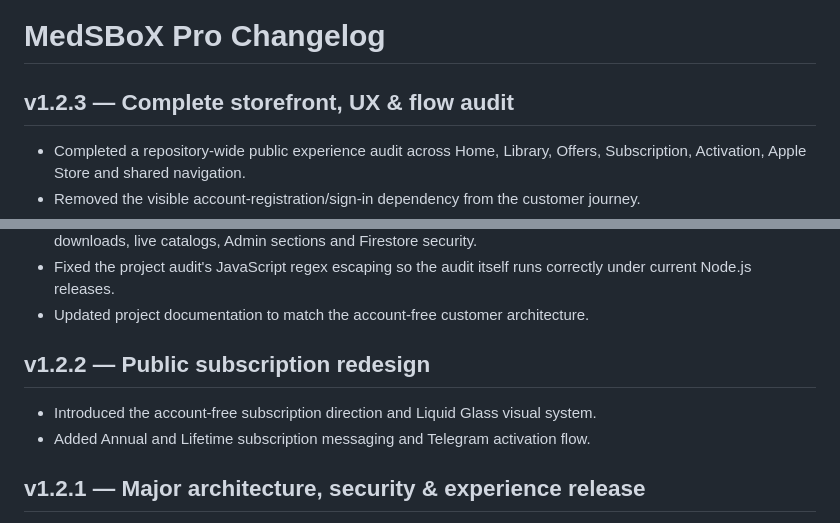
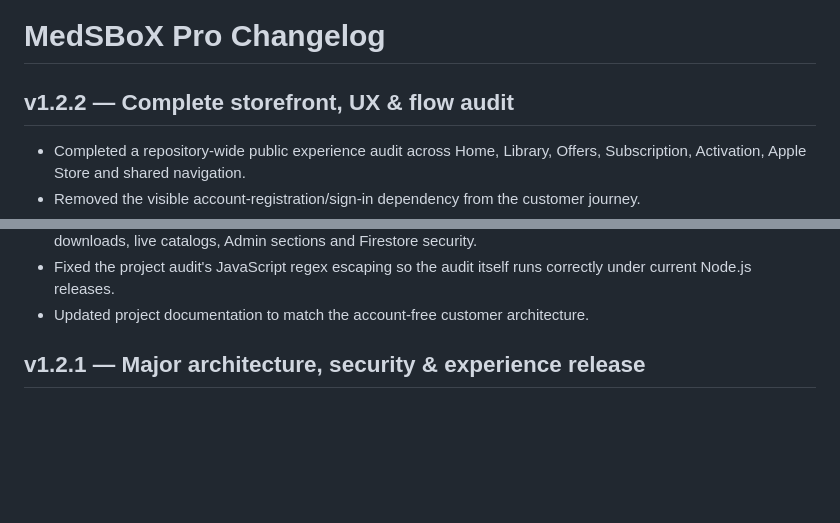
Before and after one commit to qmrmed/MedSBoX, a Markdown page: CHANGELOG.md, 2 parts joined by grey strips. Drawn GitHub-style; blank space fills up the shorter version.

Commit message:
Finalize v1.2.2 release notes

```diff
--- a/CHANGELOG.md
+++ b/CHANGELOG.md
@@ -1,6 +1,6 @@
 # MedSBoX Pro Changelog
 
-## v1.2.3 — Complete storefront, UX & flow audit
+## v1.2.2 — Complete storefront, UX & flow audit
 
 - Completed a repository-wide public experience audit across Home, Library, Offers, Subscription, Activation, Apple Store and shared navigation.
 - Removed the visible account-registration/sign-in dependency from the customer journey.
@@ -16,11 +16,6 @@
 - Expanded release integrity checks for account-free checkout, fixed subscription pricing, public flow, protected downloads, live catalogs, Admin sections and Firestore security.
 - Fixed the project audit's JavaScript regex escaping so the audit itself runs correctly under current Node.js releases.
 - Updated project documentation to match the account-free customer architecture.
-
-## v1.2.2 — Public subscription redesign
-
-- Introduced the account-free subscription direction and Liquid Glass visual system.
-- Added Annual and Lifetime subscription messaging and Telegram activation flow.
 
 ## v1.2.1 — Major architecture, security & experience release
 
```
